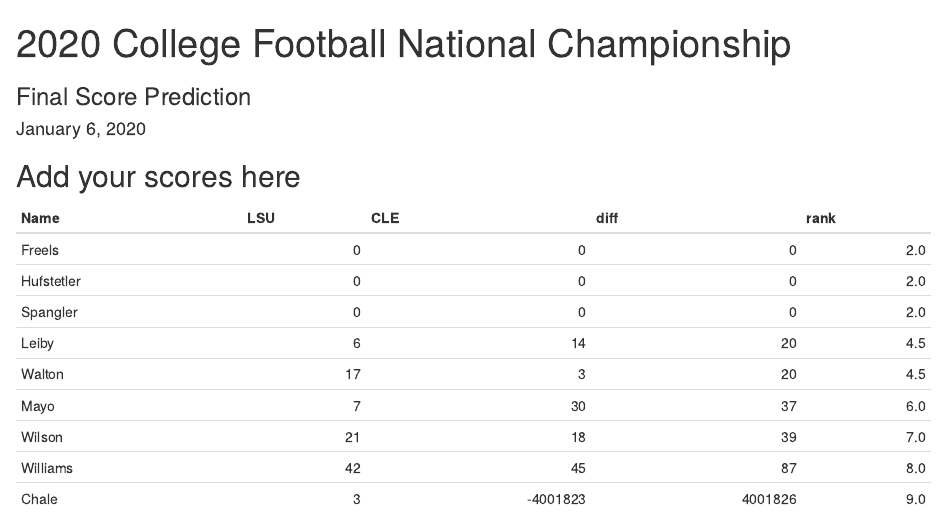
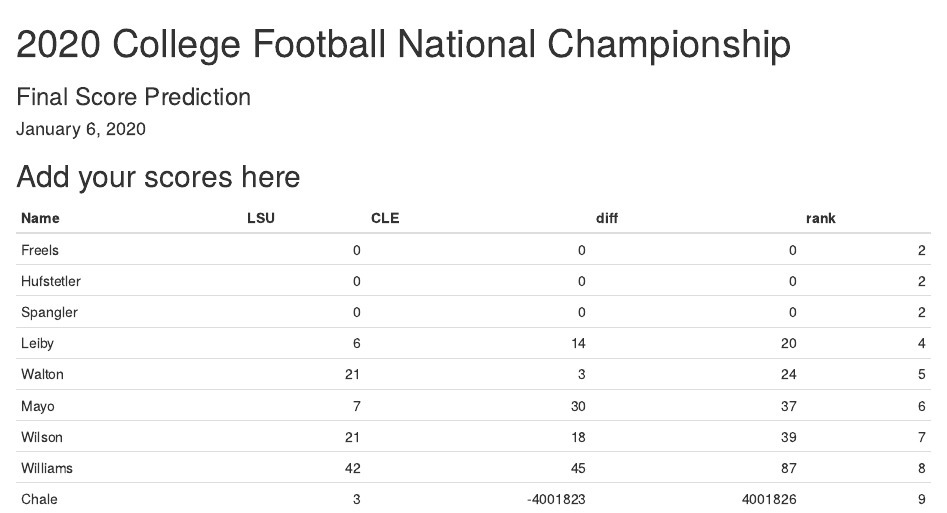
Before and after one commit to AFIT-R/OPER782.WI2020, an R Markdown document (inst/lectures/score_prediction.Rmd): the page in a window 1100 px wide, from its top. Rendered offline with R 4.5, knitr and Pandoc, with nearby package versions; code that draws random numbers runs with fixed seeds of ours.

Commit message:
Changes score 2nd try

````diff
--- a/inst/lectures/score_prediction.Rmd
+++ b/inst/lectures/score_prediction.Rmd
@@ -27,7 +27,7 @@ scores <-
 "Leiby",      06,   14,
 "Mayo",       07,   30,
 "Spangler",   00,   00,
-"Walton",     17,   03,
+"Walton",     21,   03,
 "Williams",   42,   45
 )
 ```
````
